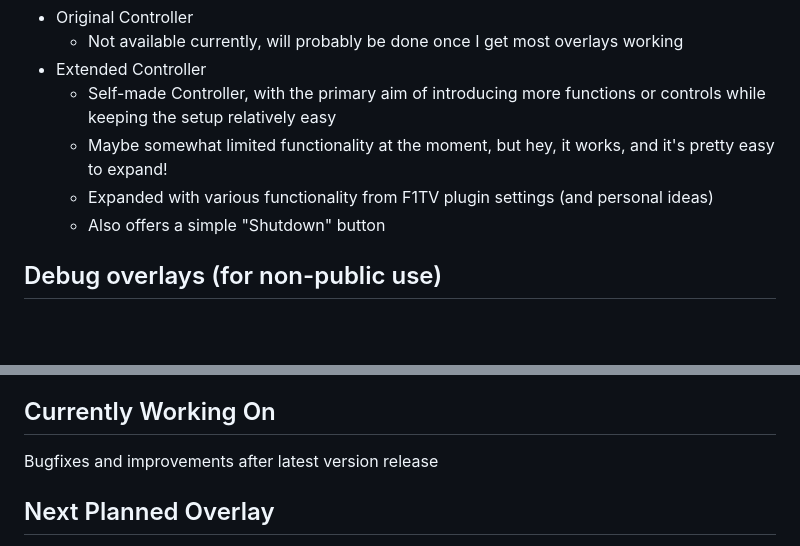
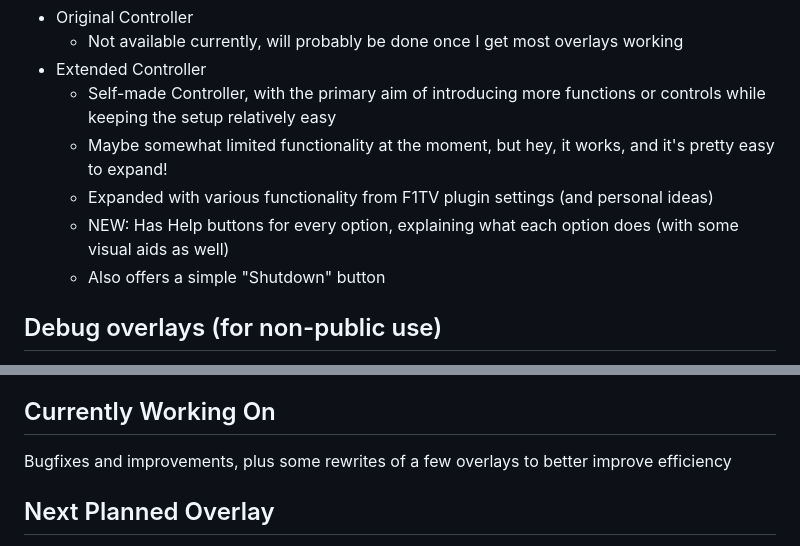
Before and after one commit to mantazzo/F1TV-HUD-Reworked, a Markdown page: TODO.md, 2 parts joined by grey strips. GitHub-like rendering; blank space fills up the shorter version.

```diff
--- a/TODO.md
+++ b/TODO.md
@@ -148,6 +150,7 @@
     - Self-made Controller, with the primary aim of introducing more functions or controls while keeping the setup relatively easy
     - Maybe somewhat limited functionality at the moment, but hey, it works, and it's pretty easy to expand!
     - Expanded with various functionality from F1TV plugin settings (and personal ideas)
+    - NEW: Has Help buttons for every option, explaining what each option does (with some visual aids as well)
     - Also offers a simple "Shutdown" button
 
 ## Debug overlays (for non-public use)
@@ -160,7 +163,7 @@
 
 ## Currently Working On
 
-Bugfixes and improvements after latest version release
+Bugfixes and improvements, plus some rewrites of a few overlays to better improve efficiency
 
 ## Next Planned Overlay
 
```
Also changed, not shown: other parts of TODO.md (+5 -3 lines).
